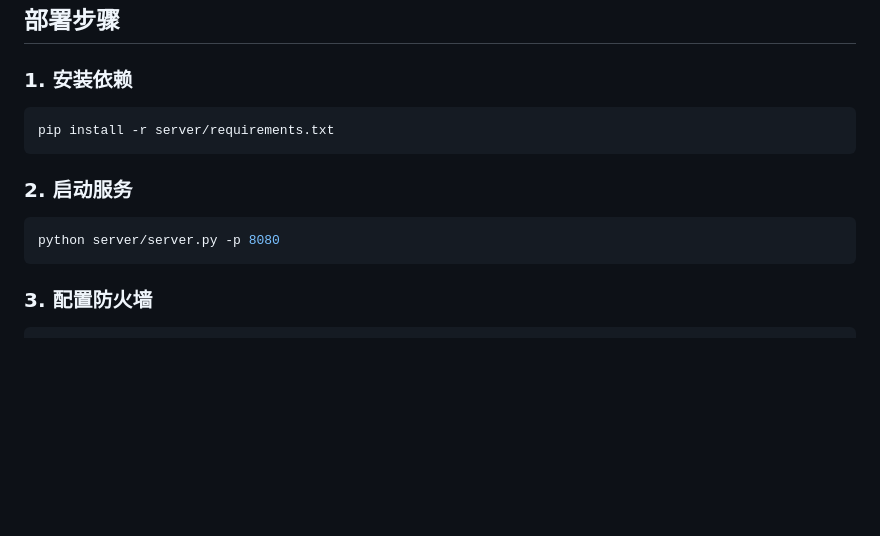
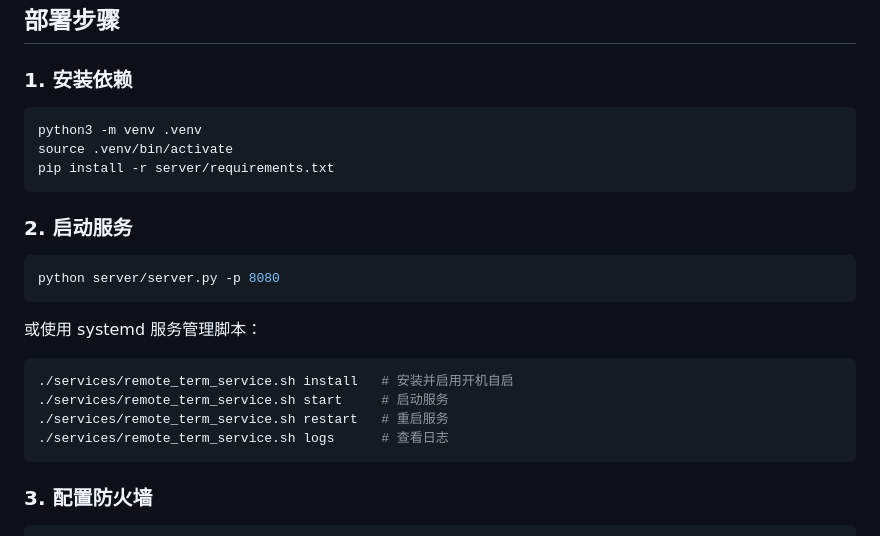
Before and after one commit to LJW0401/remote_term, a Markdown page: README.md, the part around one of its changes. GitHub-like rendering; blank space fills up the shorter version.

````diff
--- a/README.md
+++ b/README.md
@@ -15,6 +15,8 @@ iPhone Safari ---> Web SSH Server (Python) ---> SSH ---> 目标服务器
 ### 1. 安装依赖
 
 ```bash
+python3 -m venv .venv
+source .venv/bin/activate
 pip install -r server/requirements.txt
 ```
 
@@ -22,6 +24,15 @@ pip install -r server/requirements.txt
 
 ```bash
 python server/server.py -p 8080
+```
+
+或使用 systemd 服务管理脚本：
+
+```bash
+./services/remote_term_service.sh install   # 安装并启用开机自启
+./services/remote_term_service.sh start     # 启动服务
+./services/remote_term_service.sh restart   # 重启服务
+./services/remote_term_service.sh logs      # 查看日志
 ```
 
 ### 3. 配置防火墙
````
Also changed, not shown: other parts of README.md (+48 -25 lines).
